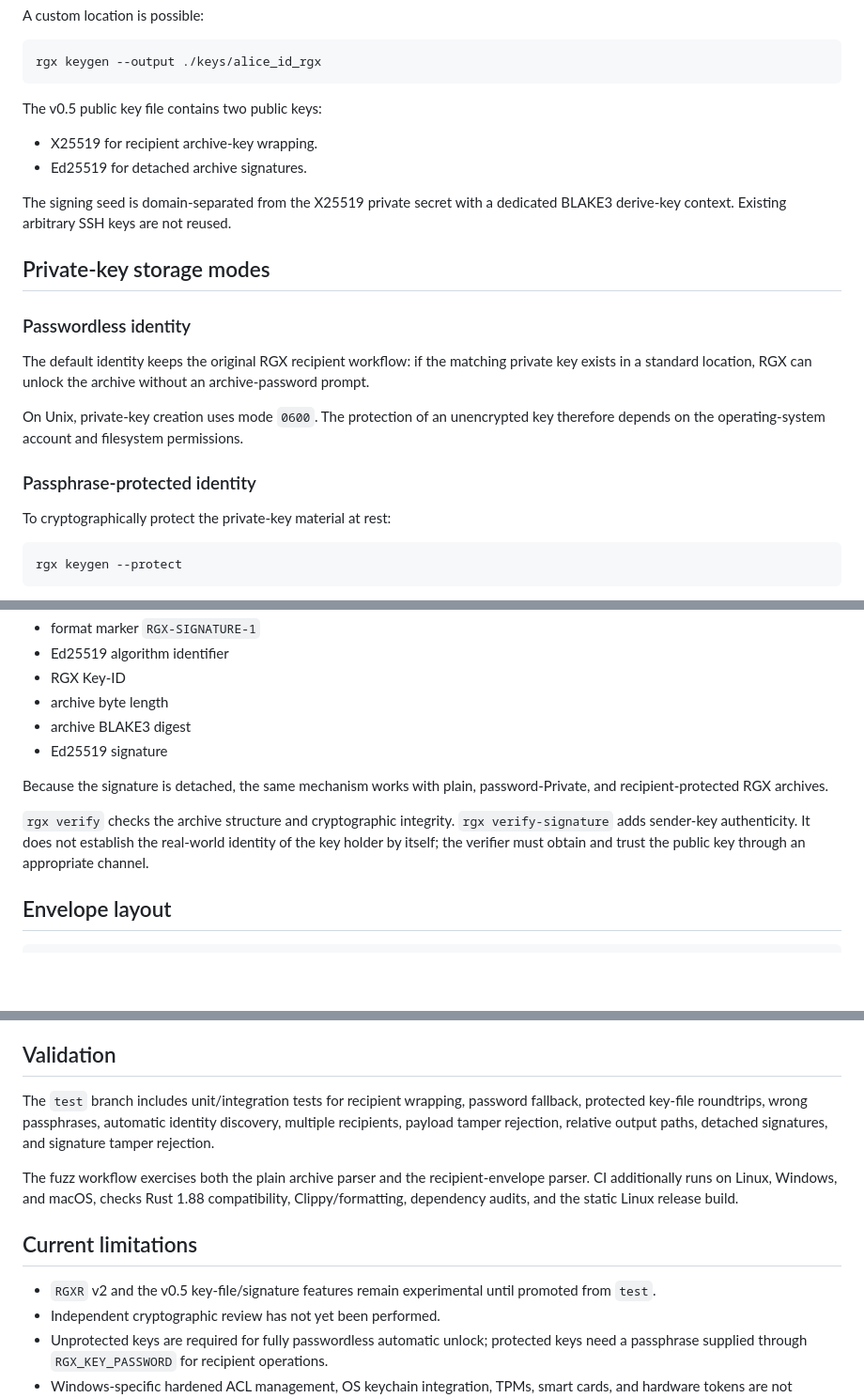
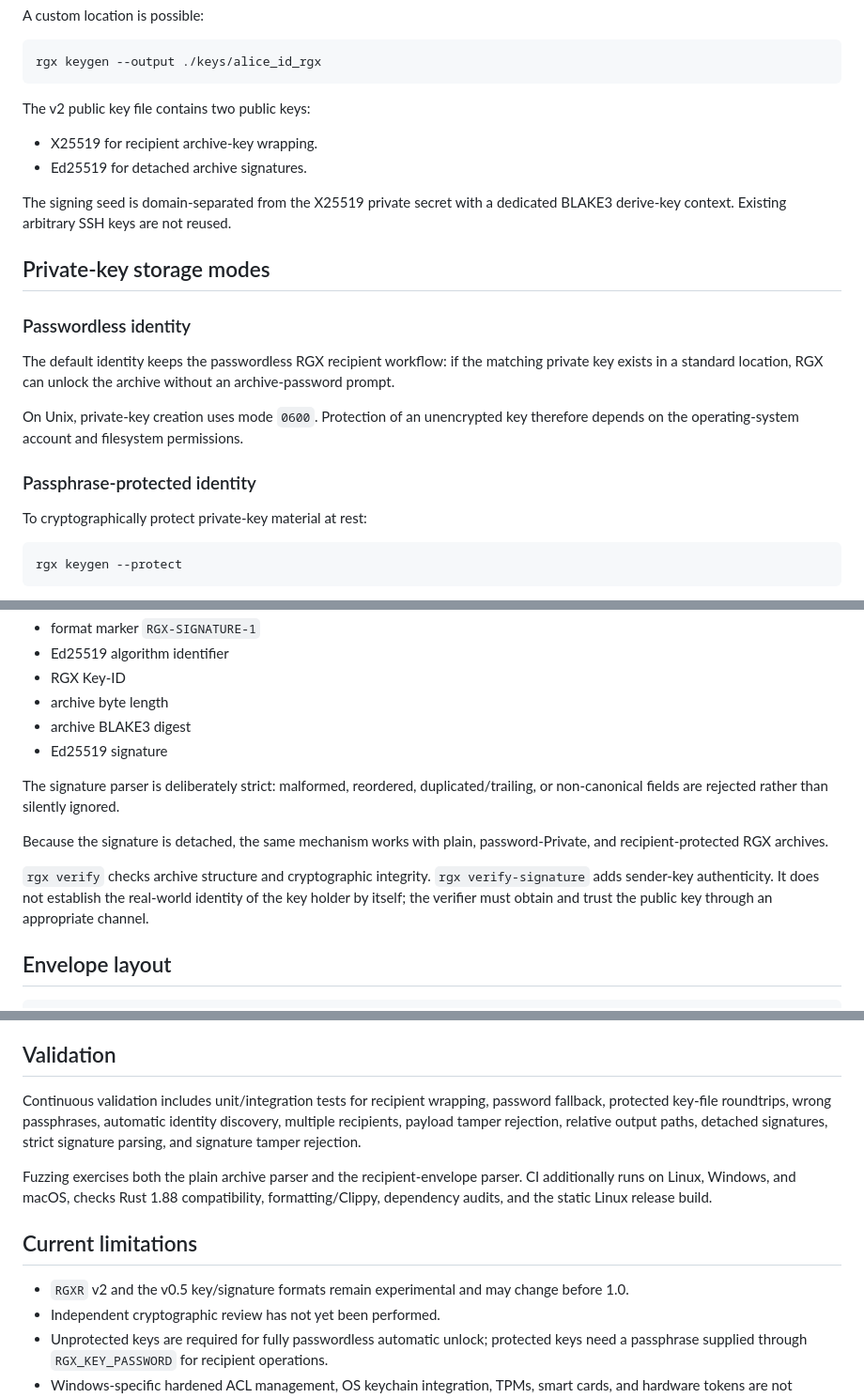
Before and after one commit to 0xRech/.rgx, a Markdown page: docs/RECIPIENT_KEYS.md, 3 parts joined by grey strips. Shown at 94% size. GitHub-like rendering; blank space fills up the shorter version.

Commit message:
docs: finalize v0.5 recipient-key documentation

````diff
--- a/docs/RECIPIENT_KEYS.md
+++ b/docs/RECIPIENT_KEYS.md
@@ -56,7 +56,7 @@ A custom location is possible:
 rgx keygen --output ./keys/alice_id_rgx
 ```
 
-The v0.5 public key file contains two public keys:
+The v2 public key file contains two public keys:
 
 - X25519 for recipient archive-key wrapping.
 - Ed25519 for detached archive signatures.
@@ -67,13 +67,13 @@ The signing seed is domain-separated from the X25519 private secret with a dedic
 
 ### Passwordless identity
 
-The default identity keeps the original RGX recipient workflow: if the matching private key exists in a standard location, RGX can unlock the archive without an archive-password prompt.
+The default identity keeps the passwordless RGX recipient workflow: if the matching private key exists in a standard location, RGX can unlock the archive without an archive-password prompt.
 
-On Unix, private-key creation uses mode `0600`. The protection of an unencrypted key therefore depends on the operating-system account and filesystem permissions.
+On Unix, private-key creation uses mode `0600`. Protection of an unencrypted key therefore depends on the operating-system account and filesystem permissions.
 
 ### Passphrase-protected identity
 
-To cryptographically protect the private-key material at rest:
+To cryptographically protect private-key material at rest:
 
 ```bash
 rgx keygen --protect
@@ -180,9 +180,11 @@ The detached signature covers a domain-separated message containing the exact ar
 - archive BLAKE3 digest
 - Ed25519 signature
 
+The signature parser is deliberately strict: malformed, reordered, duplicated/trailing, or non-canonical fields are rejected rather than silently ignored.
+
 Because the signature is detached, the same mechanism works with plain, password-Private, and recipient-protected RGX archives.
 
-`rgx verify` checks the archive structure and cryptographic integrity. `rgx verify-signature` adds sender-key authenticity. It does not establish the real-world identity of the key holder by itself; the verifier must obtain and trust the public key through an appropriate channel.
+`rgx verify` checks archive structure and cryptographic integrity. `rgx verify-signature` adds sender-key authenticity. It does not establish the real-world identity of the key holder by itself; the verifier must obtain and trust the public key through an appropriate channel.
 
 ## Envelope layout
 
@@ -207,13 +209,13 @@ Recipient slots reveal short stable key identifiers and the number of recipients
 
 ## Validation
 
-The `test` branch includes unit/integration tests for recipient wrapping, password fallback, protected key-file roundtrips, wrong passphrases, automatic identity discovery, multiple recipients, payload tamper rejection, relative output paths, detached signatures, and signature tamper rejection.
+Continuous validation includes unit/integration tests for recipient wrapping, password fallback, protected key-file roundtrips, wrong passphrases, automatic identity discovery, multiple recipients, payload tamper rejection, relative output paths, detached signatures, strict signature parsing, and signature tamper rejection.
 
-The fuzz workflow exercises both the plain archive parser and the recipient-envelope parser. CI additionally runs on Linux, Windows, and macOS, checks Rust 1.88 compatibility, Clippy/formatting, dependency audits, and the static Linux release build.
+Fuzzing exercises both the plain archive parser and the recipient-envelope parser. CI additionally runs on Linux, Windows, and macOS, checks Rust 1.88 compatibility, formatting/Clippy, dependency audits, and the static Linux release build.
 
 ## Current limitations
 
-- `RGXR` v2 and the v0.5 key-file/signature features remain experimental until promoted from `test`.
+- `RGXR` v2 and the v0.5 key/signature formats remain experimental and may change before 1.0.
 - Independent cryptographic review has not yet been performed.
 - Unprotected keys are required for fully passwordless automatic unlock; protected keys need a passphrase supplied through `RGX_KEY_PASSWORD` for recipient operations.
 - Windows-specific hardened ACL management, OS keychain integration, TPMs, smart cards, and hardware tokens are not implemented yet.
````
Also changed, not shown: other parts of docs/RECIPIENT_KEYS.md (+1 -1 lines).
